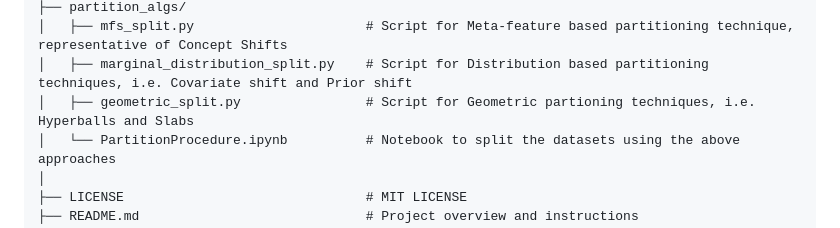
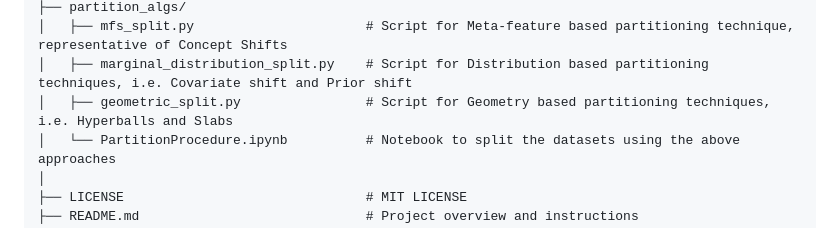
Before and after one commit to Trminh06-work/Out-of-distribution-data-fitting, a Markdown page: README.md, the part around the change. Drawn GitHub-style.

```diff
--- a/README.md
+++ b/README.md
@@ -31,7 +31,7 @@ This repository encompasses code and documents for:
 ├── partition_algs/
 │   ├── mfs_split.py                      # Script for Meta-feature based partitioning technique, representative of Concept Shifts
 │   ├── marginal_distribution_split.py    # Script for Distribution based partitioning techniques, i.e. Covariate shift and Prior shift
-│   ├── geometric_split.py                # Script for Geometric partioning techniques, i.e. Hyperballs and Slabs
+│   ├── geometric_split.py                # Script for Geometry based partitioning techniques, i.e. Hyperballs and Slabs
 │   └── PartitionProcedure.ipynb          # Notebook to split the datasets using the above approaches
 │
 ├── LICENSE                               # MIT LICENSE
```
